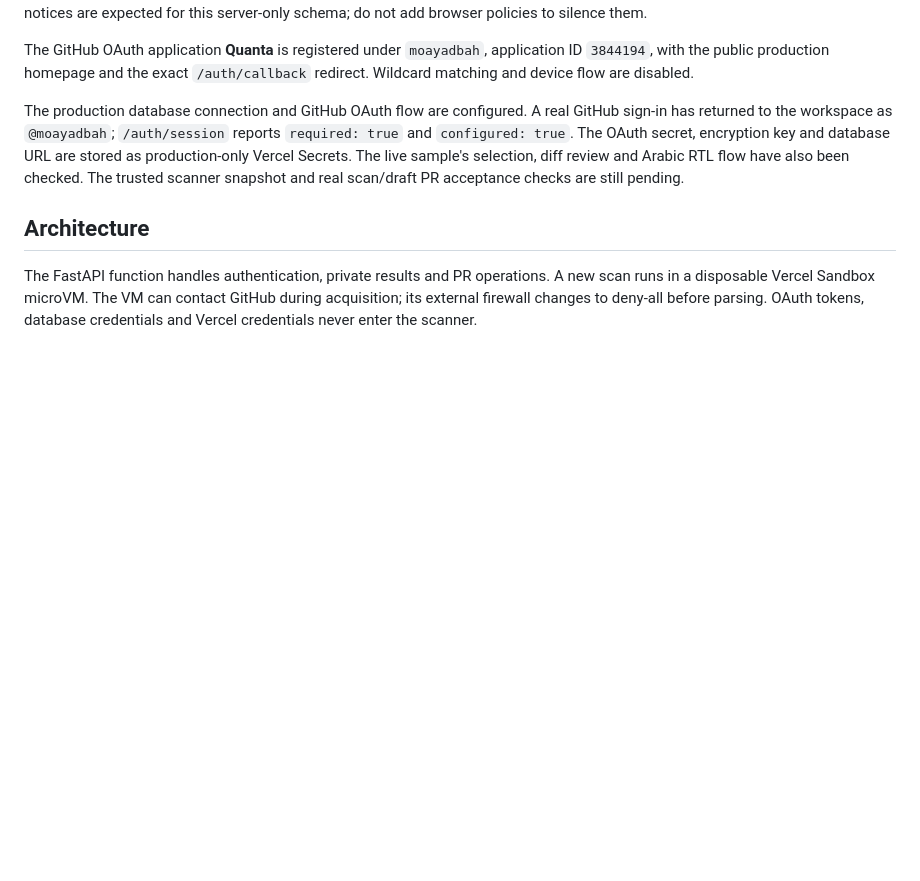
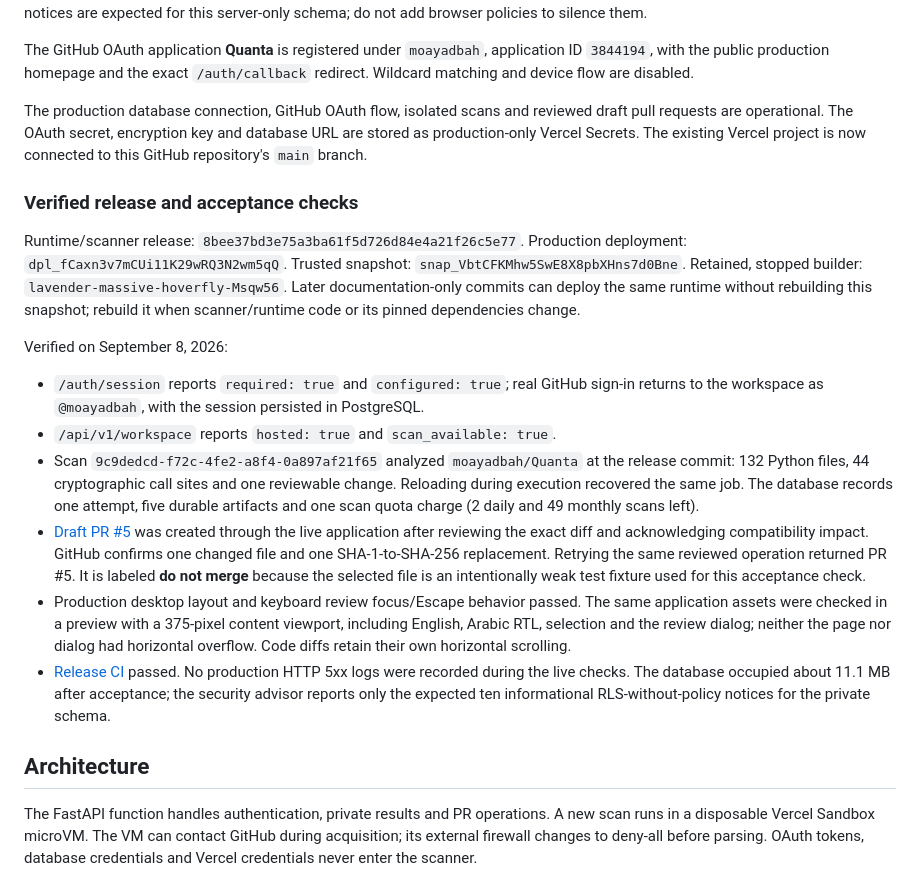
Before and after one commit to moayadbah/Quanta, a Markdown page: docs/DEPLOYMENT.md, the part around the change. Rendered like a GitHub page; blank space fills up the shorter version.

Commit message:
docs: record verified production scan and draft PR deployment

```diff
--- a/docs/DEPLOYMENT.md
+++ b/docs/DEPLOYMENT.md
@@ -34,12 +34,42 @@ The GitHub OAuth application **Quanta** is registered under `moayadbah`, applica
 ID `3844194`, with the public production homepage and the exact `/auth/callback`
 redirect. Wildcard matching and device flow are disabled.
 
-The production database connection and GitHub OAuth flow are configured. A real
-GitHub sign-in has returned to the workspace as `@moayadbah`; `/auth/session` reports
-`required: true` and `configured: true`. The OAuth secret, encryption key and database
-URL are stored as production-only Vercel Secrets. The live sample's selection, diff
-review and Arabic RTL flow have also been checked. The trusted scanner snapshot and
-real scan/draft PR acceptance checks are still pending.
+The production database connection, GitHub OAuth flow, isolated scans and reviewed
+draft pull requests are operational. The OAuth secret, encryption key and database
+URL are stored as production-only Vercel Secrets. The existing Vercel project is now
+connected to this GitHub repository's `main` branch.
+
+### Verified release and acceptance checks
+
+Runtime/scanner release: `8bee37bd3e75a3ba61f5d726d84e4a21f26c5e77`.
+Production deployment: `dpl_fCaxn3v7mCUi11K29wRQ3N2wm5qQ`.
+Trusted snapshot: `snap_VbtCFKMhw5SwE8X8pbXHns7d0Bne`.
+Retained, stopped builder: `lavender-massive-hoverfly-Msqw56`.
+Later documentation-only commits can deploy the same runtime without rebuilding this
+snapshot; rebuild it when scanner/runtime code or its pinned dependencies change.
+
+Verified on September 8, 2026:
+
+- `/auth/session` reports `required: true` and `configured: true`; real GitHub sign-in
+  returns to the workspace as `@moayadbah`, with the session persisted in PostgreSQL.
+- `/api/v1/workspace` reports `hosted: true` and `scan_available: true`.
+- Scan `9c9dedcd-f72c-4fe2-a8f4-0a897af21f65` analyzed `moayadbah/Quanta` at the release
+  commit: 132 Python files, 44 cryptographic call sites and one reviewable change.
+  Reloading during execution recovered the same job. The database records one attempt,
+  five durable artifacts and one scan quota charge (2 daily and 49 monthly scans left).
+- [Draft PR #5](https://github.com/moayadbah/Quanta/pull/5) was created through the live
+  application after reviewing the exact diff and acknowledging compatibility impact.
+  GitHub confirms one changed file and one SHA-1-to-SHA-256 replacement. Retrying the same
+  reviewed operation returned PR #5. It is labeled **do not merge** because the selected
+  file is an intentionally weak test fixture used for this acceptance check.
+- Production desktop layout and keyboard review focus/Escape behavior passed. The same
+  application assets were checked in a preview with a 375-pixel content viewport,
+  including English, Arabic RTL, selection and the review dialog; neither the page nor
+  dialog had horizontal overflow. Code diffs retain their own horizontal scrolling.
+- [Release CI](https://github.com/moayadbah/Quanta/actions/runs/34210093901) passed.
+  No production HTTP 5xx logs were recorded during the live checks. The database occupied
+  about 11.1 MB after acceptance; the security advisor reports only the expected ten
+  informational RLS-without-policy notices for the private schema.
 
 ## Architecture
 
```
